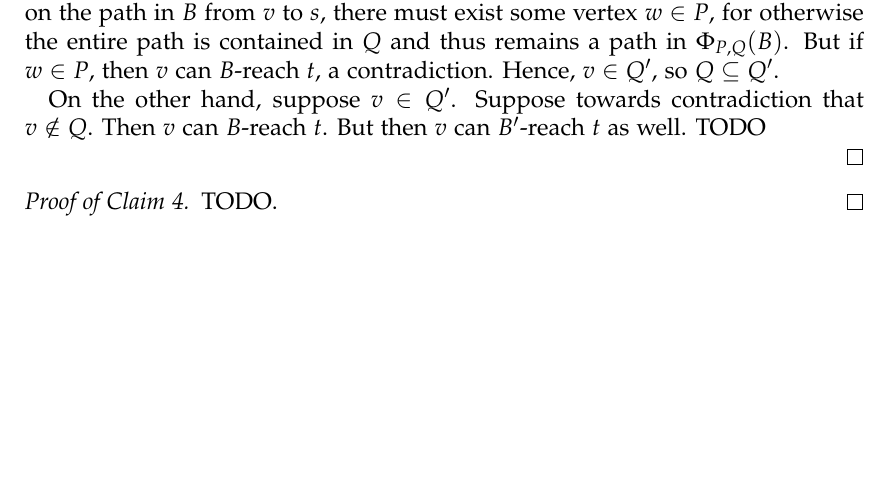
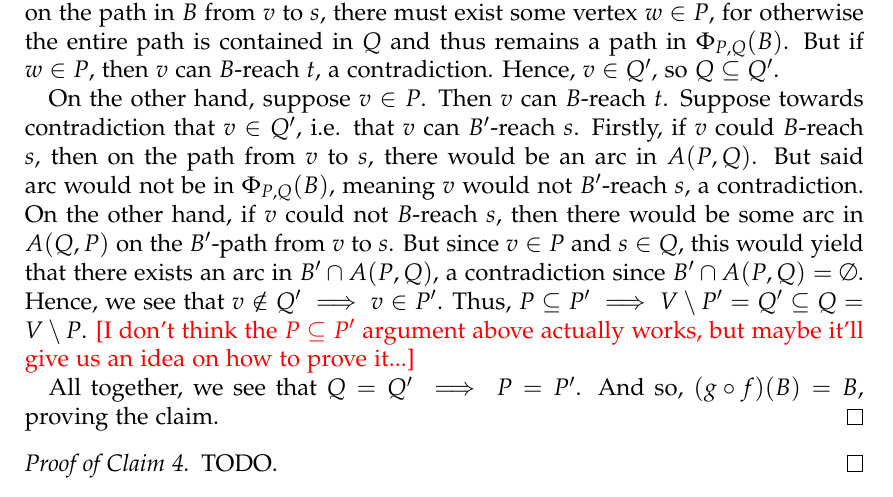
Before and after one commit to darijgr/balgamma, a LaTeX paper (balg2.tex): part of page 10 of 11, cut so that both start at the same text, the shorter picture padded with empty space. Compiled offline with pdfLaTeX.

Commit message:
Update balg2.tex

```diff
--- a/balg2.tex
+++ b/balg2.tex
@@ -750,10 +750,10 @@ Claim 3.
 
 So, let us first suppose $v \in Q$. Then $v$ cannot $B$-reach $t$. Since $B \in \Gamma_{k}(s,t)$, this means that $v$ can $B$-reach $s$. Suppose towards contradiction that $v \notin Q'$. Then on the  path in $B$ from $v$ to $s$, there must exist some vertex $w \in P$, for otherwise the entire path is contained in $Q$ and thus remains a path in $\Phi_{P,Q}(B)$. But if $w \in P$, then $v$ can $B$-reach $t$, a contradiction. Hence, $v \in Q'$, so $Q \subseteq Q'$.
 
-On the other hand, suppose $v \in Q'$. Suppose towards contradiction that $v \notin Q$. Then $v$ can $B$-reach $t$. But then $v$ can $B'$-reach $t$ as well. TODO
+On the other hand, suppose $v \in P$. Then $v$ can $B$-reach $t$. Suppose towards contradiction that $v \in Q'$, i.e. that $v$ can $B'$-reach $s$. Firstly, if $v$ could $B$-reach $s$, then on the path from $v$ to $s$, there would be an arc in $A(P,Q)$. But said arc would not be in $\Phi_{P,Q}(B)$, meaning $v$ would not $B'$-reach $s$, a contradiction. On the other hand, if $v$ could not $B$-reach $s$, then there would be some arc in $A(Q,P)$ on the $B'$-path from $v$ to $s$. But since $v \in P$ and $s \in Q$, this would yield that there exists an arc in $B' \cap A(P,Q)$, a contradiction since $B' \cap A(P,Q) = \emptyset$. Hence, we see that $v \notin Q' \implies v \in P'$.
+Thus, $P \subseteq P' \implies V \setminus P' =Q' \subseteq Q = V \setminus P$. \textcolor{red}{[I don't think the $P \subseteq P'$ argument above actually works, but maybe it'll give us an idea on how to prove it...]}
 
-
-\end{proof}
+All together, we see that $Q = Q' \implies P = P'$. And so, $(g \circ f)(B) = B$, proving the claim. \end{proof}
 
 \begin{proof}
 [Proof of Claim 4.]TODO.
```
